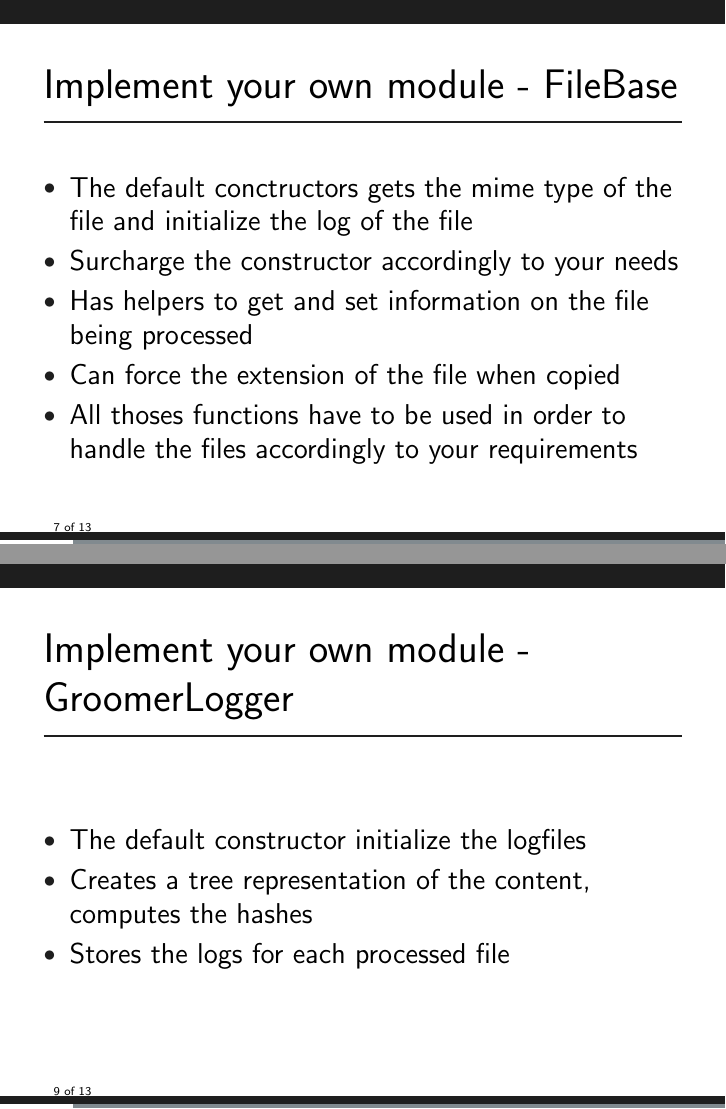
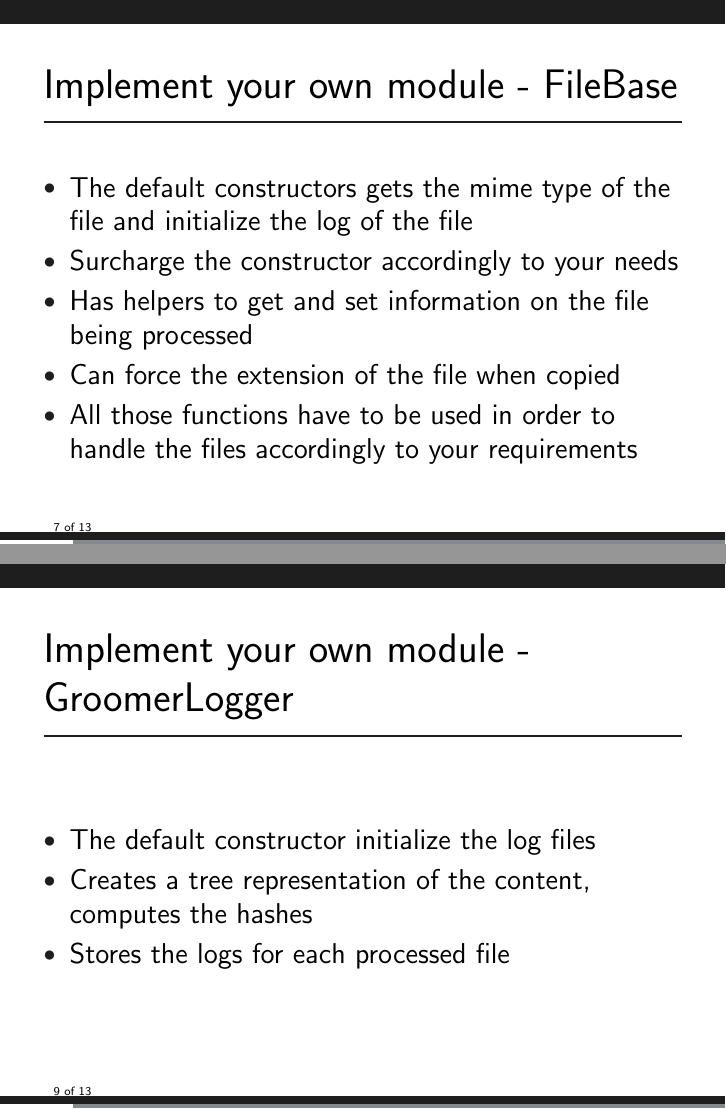
Before and after one commit to CIRCL/PyCIRCLean, LaTeX slides (slides/PyCIRCLean/circl-introduction.tex, which reads slides/PyCIRCLean/content.tex): pages 7 and 9 of 13, joined at a grey line. Compiled offline with pdfLaTeX.

Commit message:
Fix spell

```diff
--- a/slides/PyCIRCLean/content.tex
+++ b/slides/PyCIRCLean/content.tex
@@ -64,11 +64,11 @@
 
 \begin{frame}[fragile]{Implement your own module - FileBase}
     \begin{itemize}
-        \item The default conctructors gets the mime type of the file and initialize the log of the file
+        \item The default constructors gets the mime type of the file and initialize the log of the file
         \item Surcharge the constructor accordingly to your needs
         \item Has helpers to get and set information on the file being processed
         \item Can force the extension of the file when copied
-        \item All thoses functions have to be used in order to handle the files accordingly to your requirements
+        \item All those functions have to be used in order to handle the files accordingly to your requirements
    \end{itemize}
 \end{frame}
 
@@ -83,7 +83,7 @@
 
 \begin{frame}[fragile]{Implement your own module - GroomerLogger}
     \begin{itemize}
-        \item The default constructor initialize the logfiles
+        \item The default constructor initialize the log files
         \item Creates a tree representation of the content, computes the hashes
         \item Stores the logs for each processed file
    \end{itemize}
```
Also changed, not shown: slides/PyCIRCLean/circl-introduction.pdf, slides/PyCIRCLean/content.tex (10 more changed lines).
